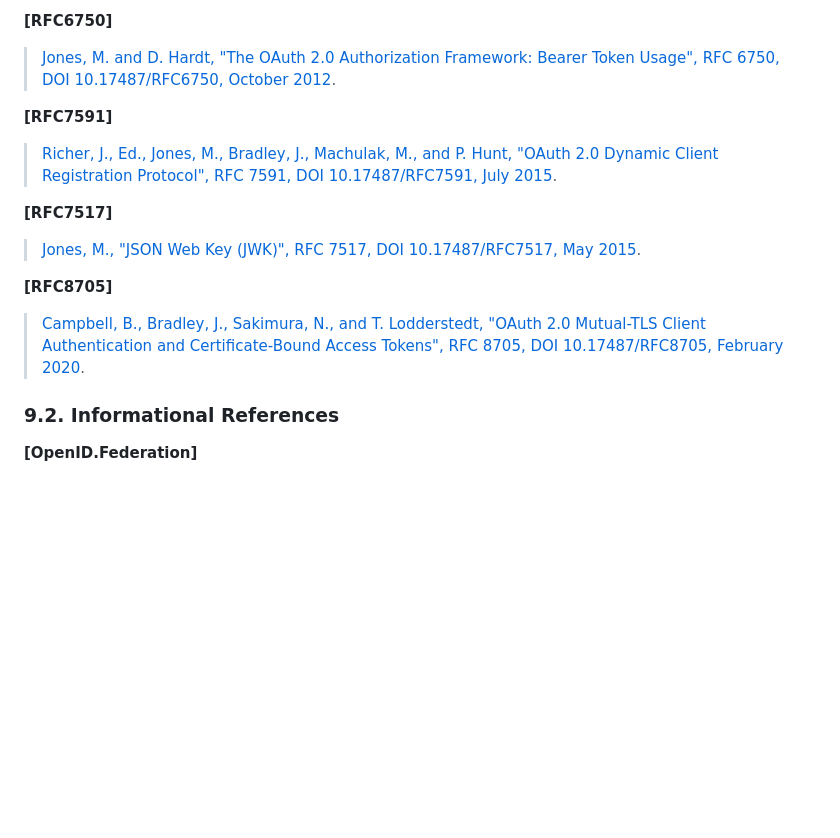
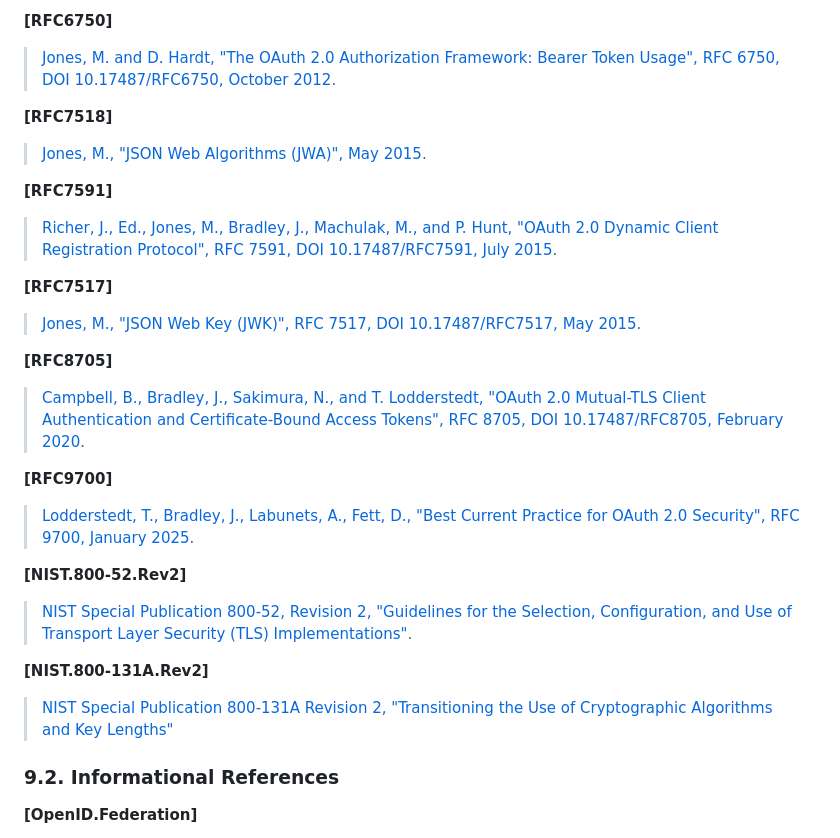
Before and after one commit to fortifiedid/ena-specifications, a Markdown page: ena-oauth2-profile.md, the part around one of its changes. Rendered like a GitHub page; blank space fills up the shorter version.

```diff
--- a/ena-oauth2-profile.md
+++ b/ena-oauth2-profile.md
@@ -415,6 +451,10 @@ This following grant types MUST NOT be used or supported by entities compliant w
 **\[RFC6750\]**
 > [Jones, M. and D. Hardt, "The OAuth 2.0 Authorization Framework: Bearer Token Usage", RFC 6750, DOI 10.17487/RFC6750, October 2012](http://www.rfc-editor.org/info/rfc6750).
 
+<a name="rfc7518"></a>
+**\[RFC7518\]**
+> [Jones, M., "JSON Web Algorithms (JWA)", May 2015](https://www.rfc-editor.org/rfc/rfc7518).
+
 <a name="rfc7591"></a>
 **\[RFC7591\]**
 > [Richer, J., Ed., Jones, M., Bradley, J., Machulak, M., and P. Hunt, "OAuth 2.0 Dynamic Client Registration Protocol", RFC 7591, DOI 10.17487/RFC7591, July 2015](https://www.rfc-editor.org/info/rfc7591).
@@ -427,6 +467,18 @@ This following grant types MUST NOT be used or supported by entities compliant w
 **\[RFC8705\]**
 > [Campbell, B., Bradley, J., Sakimura, N., and T. Lodderstedt, "OAuth 2.0 Mutual-TLS Client Authentication and Certificate-Bound Access Tokens", RFC 8705, DOI 10.17487/RFC8705, February 2020](https://www.rfc-editor.org/info/rfc8705).
 
+<a name="rfc9700"></a>
+**\[RFC9700\]**
+> [Lodderstedt, T., Bradley, J., Labunets, A., Fett, D., "Best Current Practice for OAuth 2.0 Security", RFC 9700, January 2025](https://datatracker.ietf.org/doc/html/rfc9700).
+
+<a name="nist800-52"></a>
+**\[NIST.800-52.Rev2\]**
+> [NIST Special Publication 800-52, Revision 2, "Guidelines for the Selection, Configuration, and Use of Transport Layer Security (TLS) Implementations"](https://nvlpubs.nist.gov/nistpubs/SpecialPublications/NIST.SP.800-52r2.pdf).
+
+<a name="nist800-131"></a>
+**\[NIST.800-131A.Rev2\]**
+> [NIST Special Publication 800-131A Revision 2, "Transitioning the Use of Cryptographic Algorithms and Key Lengths"](https://nvlpubs.nist.gov/nistpubs/SpecialPublications/NIST.SP.800-131Ar2.pdf)
+
 <a name="informational-references"></a>
 ### 9.2. Informational References
 
```
Also changed, not shown: other parts of ena-oauth2-profile.md (+38 -2 lines).
